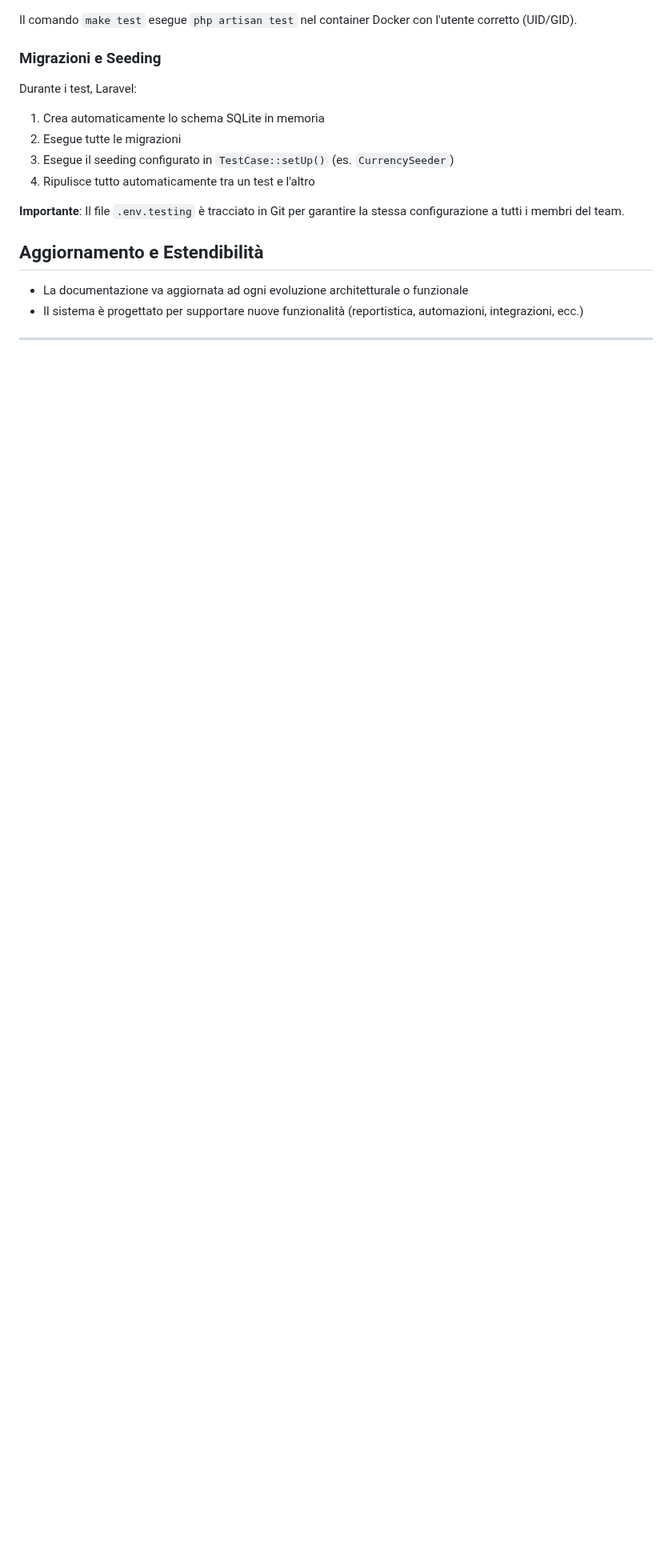
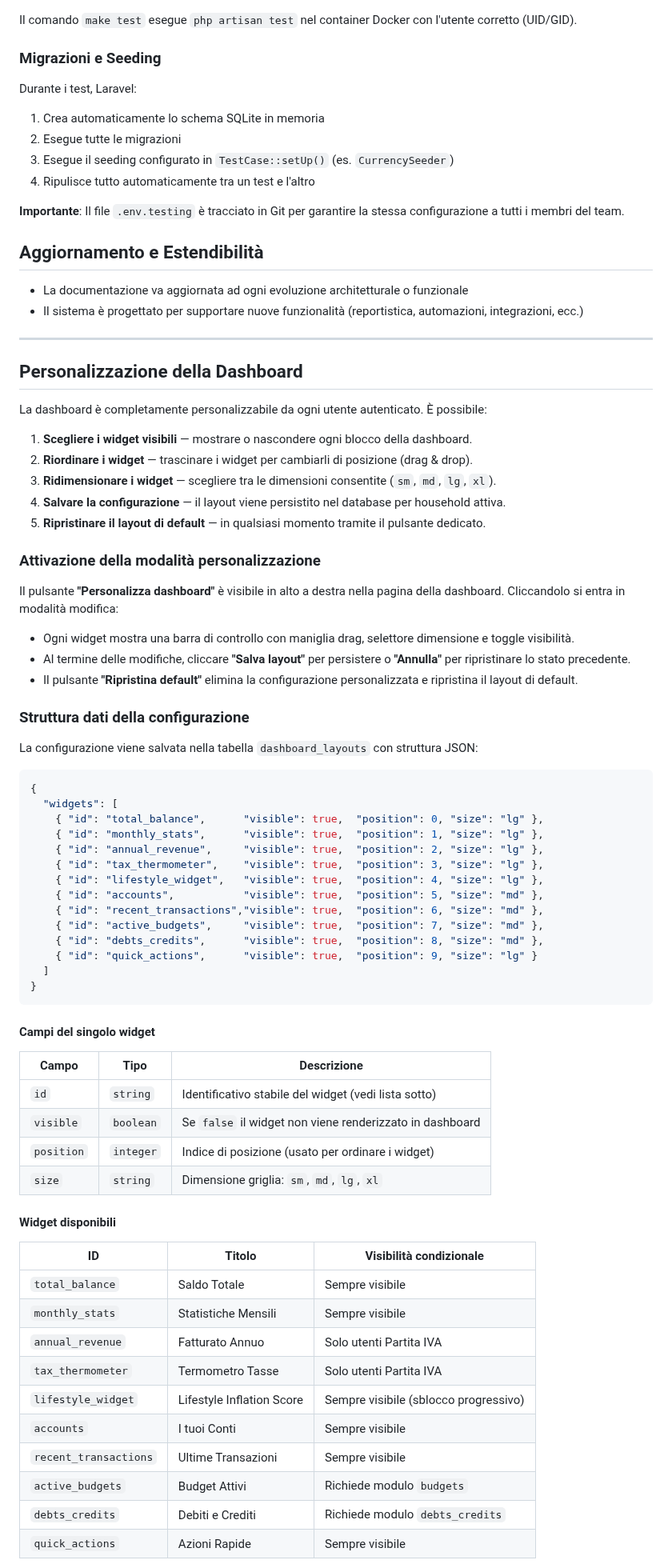
Before and after one commit to mnossa/finanzamente, a Markdown page: README.md, the part around one of its changes. Shown at 80% size. Rendered like a GitHub page; blank space fills up the shorter version.

Commit message:
docs: add dashboard customization documentation to README
Co-authored-by: mnossa <67914040+mnossa@users.noreply.github.com>

````diff
--- a/README.md
+++ b/README.md
@@ -194,3 +194,66 @@ Durante i test, Laravel:
 
 ---
 
+## Personalizzazione della Dashboard
+
+La dashboard è completamente personalizzabile da ogni utente autenticato. È possibile:
+
+1. **Scegliere i widget visibili** — mostrare o nascondere ogni blocco della dashboard.
+2. **Riordinare i widget** — trascinare i widget per cambiarli di posizione (drag & drop).
+3. **Ridimensionare i widget** — scegliere tra le dimensioni consentite (`sm`, `md`, `lg`, `xl`).
+4. **Salvare la configurazione** — il layout viene persistito nel database per household attiva.
+5. **Ripristinare il layout di default** — in qualsiasi momento tramite il pulsante dedicato.
+
+### Attivazione della modalità personalizzazione
+
+Il pulsante **"Personalizza dashboard"** è visibile in alto a destra nella pagina della dashboard. Cliccandolo si entra in modalità modifica:
+
+- Ogni widget mostra una barra di controllo con maniglia drag, selettore dimensione e toggle visibilità.
+- Al termine delle modifiche, cliccare **"Salva layout"** per persistere o **"Annulla"** per ripristinare lo stato precedente.
+- Il pulsante **"Ripristina default"** elimina la configurazione personalizzata e ripristina il layout di default.
+
+### Struttura dati della configurazione
+
+La configurazione viene salvata nella tabella `dashboard_layouts` con struttura JSON:
+
+```json
+{
+  "widgets": [
+    { "id": "total_balance",      "visible": true,  "position": 0, "size": "lg" },
+    { "id": "monthly_stats",      "visible": true,  "position": 1, "size": "lg" },
+    { "id": "annual_revenue",     "visible": true,  "position": 2, "size": "lg" },
+    { "id": "tax_thermometer",    "visible": true,  "position": 3, "size": "lg" },
+    { "id": "lifestyle_widget",   "visible": true,  "position": 4, "size": "lg" },
+    { "id": "accounts",           "visible": true,  "position": 5, "size": "md" },
+    { "id": "recent_transactions","visible": true,  "position": 6, "size": "md" },
+    { "id": "active_budgets",     "visible": true,  "position": 7, "size": "md" },
+    { "id": "debts_credits",      "visible": true,  "position": 8, "size": "md" },
+    { "id": "quick_actions",      "visible": true,  "position": 9, "size": "lg" }
+  ]
+}
+```
+
+#### Campi del singolo widget
+
+| Campo      | Tipo      | Descrizione                                                  |
+|------------|-----------|--------------------------------------------------------------|
+| `id`       | `string`  | Identificativo stabile del widget (vedi lista sotto)         |
+| `visible`  | `boolean` | Se `false` il widget non viene renderizzato in dashboard     |
+| `position` | `integer` | Indice di posizione (usato per ordinare i widget)            |
+| `size`     | `string`  | Dimensione griglia: `sm`, `md`, `lg`, `xl`                   |
+
+#### Widget disponibili
+
+| ID                   | Titolo                    | Visibilità condizionale              |
+|----------------------|---------------------------|--------------------------------------|
+| `total_balance`      | Saldo Totale              | Sempre visibile                      |
+| `monthly_stats`      | Statistiche Mensili       | Sempre visibile                      |
+| `annual_revenue`     | Fatturato Annuo           | Solo utenti Partita IVA              |
+| `tax_thermometer`    | Termometro Tasse          | Solo utenti Partita IVA              |
+| `lifestyle_widget`   | Lifestyle Inflation Score | Sempre visibile (sblocco progressivo)|
+| `accounts`           | I tuoi Conti              | Sempre visibile                      |
+| `recent_transactions`| Ultime Transazioni        | Sempre visibile                      |
+| `active_budgets`     | Budget Attivi             | Richiede modulo `budgets`            |
+| `debts_credits`      | Debiti e Crediti          | Richiede modulo `debts_credits`      |
+| `quick_actions`      | Azioni Rapide             | Sempre visibile                      |
+
````
Also changed, not shown: other parts of README.md (+27 -0 lines).
